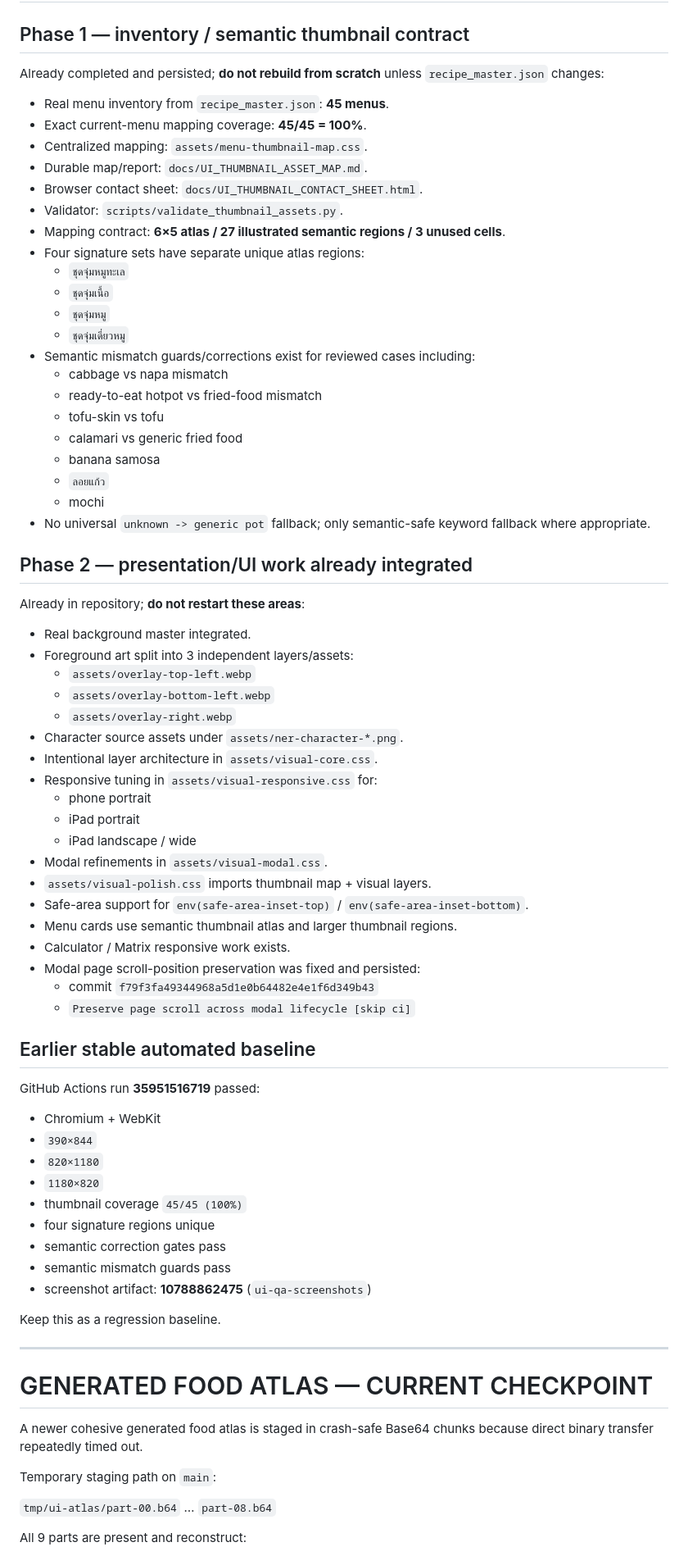
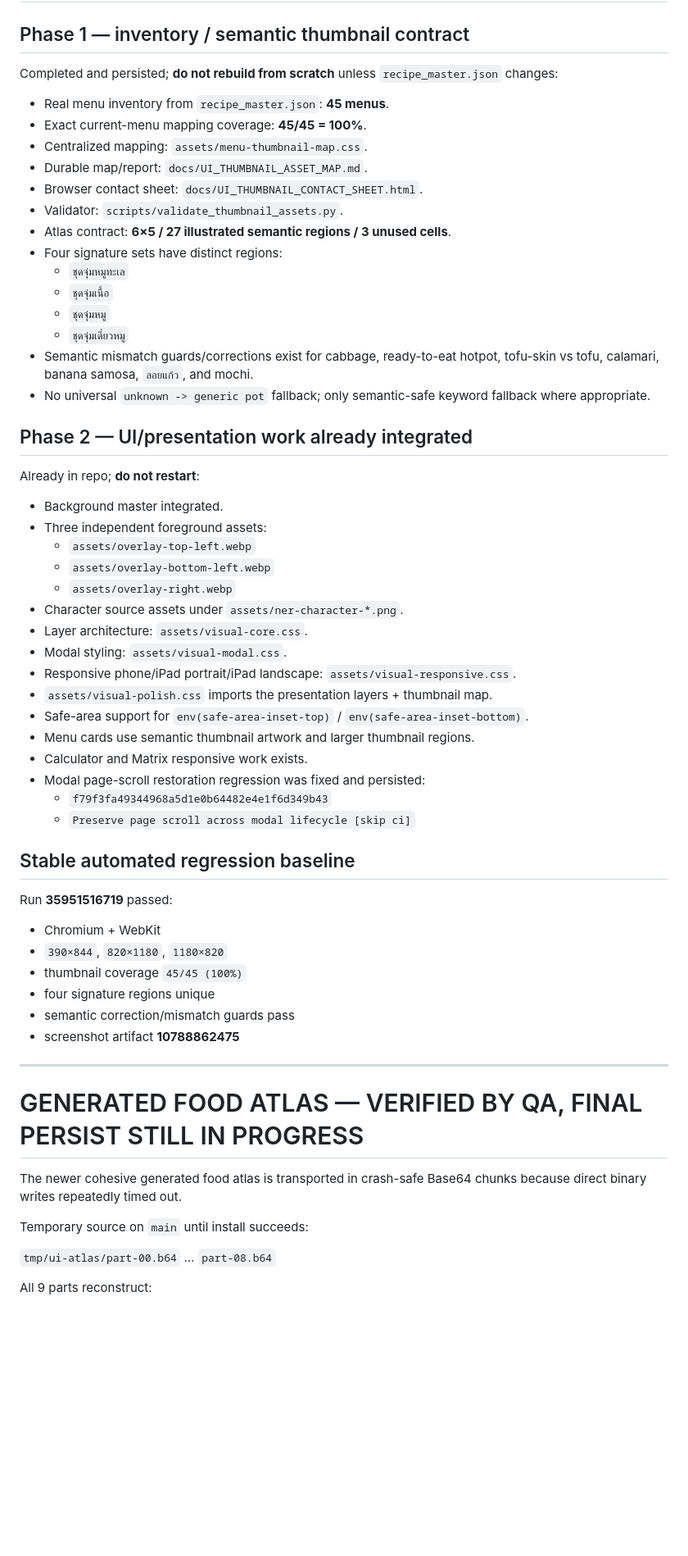
Before and after one commit to twentybkk-boop/NER-Menu-quantity, a Markdown page: CURRENT_HANDOFF.md, the part around one of its changes. Shown at 82% size. Drawn GitHub-style; blank space fills up the shorter version.

```diff
--- a/CURRENT_HANDOFF.md
+++ b/CURRENT_HANDOFF.md
@@ -47,7 +46,7 @@ Foreground art must remain `pointer-events:none`, must never block tap/click, an
 
 ## Phase 1 — inventory / semantic thumbnail contract
 
-Already completed and persisted; **do not rebuild from scratch** unless `recipe_master.json` changes:
+Completed and persisted; **do not rebuild from scratch** unless `recipe_master.json` changes:
 
 - Real menu inventory from `recipe_master.json`: **45 menus**.
 - Exact current-menu mapping coverage: **45/45 = 100%**.
@@ -55,71 +54,56 @@ Already completed and persisted; **do not rebuild from scratch** unless `recipe_
 - Durable map/report: `docs/UI_THUMBNAIL_ASSET_MAP.md`.
 - Browser contact sheet: `docs/UI_THUMBNAIL_CONTACT_SHEET.html`.
 - Validator: `scripts/validate_thumbnail_assets.py`.
-- Mapping contract: **6×5 atlas / 27 illustrated semantic regions / 3 unused cells**.
-- Four signature sets have separate unique atlas regions:
+- Atlas contract: **6×5 / 27 illustrated semantic regions / 3 unused cells**.
+- Four signature sets have distinct regions:
   - `ชุดจุ่มหมูทะเล`
   - `ชุดจุ่มเนื้อ`
   - `ชุดจุ่มหมู`
   - `ชุดจุ่มเดี่ยวหมู`
-- Semantic mismatch guards/corrections exist for reviewed cases including:
-  - cabbage vs napa mismatch
-  - ready-to-eat hotpot vs fried-food mismatch
-  - tofu-skin vs tofu
-  - calamari vs generic fried food
-  - banana samosa
-  - `ลอยแก้ว`
-  - mochi
+- Semantic mismatch guards/corrections exist for cabbage, ready-to-eat hotpot, tofu-skin vs tofu, calamari, banana samosa, `ลอยแก้ว`, and mochi.
 - No universal `unknown -> generic pot` fallback; only semantic-safe keyword fallback where appropriate.
 
-## Phase 2 — presentation/UI work already integrated
+## Phase 2 — UI/presentation work already integrated
 
-Already in repository; **do not restart these areas**:
+Already in repo; **do not restart**:
 
-- Real background master integrated.
-- Foreground art split into 3 independent layers/assets:
+- Background master integrated.
+- Three independent foreground assets:
   - `assets/overlay-top-left.webp`
   - `assets/overlay-bottom-left.webp`
   - `assets/overlay-right.webp`
 - Character source assets under `assets/ner-character-*.png`.
-- Intentional layer architecture in `assets/visual-core.css`.
-- Responsive tuning in `assets/visual-responsive.css` for:
-  - phone portrait
-  - iPad portrait
-  - iPad landscape / wide
-- Modal refinements in `assets/visual-modal.css`.
-- `assets/visual-polish.css` imports thumbnail map + visual layers.
+- Layer architecture: `assets/visual-core.css`.
+- Modal styling: `assets/visual-modal.css`.
+- Responsive phone/iPad portrait/iPad landscape: `assets/visual-responsive.css`.
+- `assets/visual-polish.css` imports the presentation layers + thumbnail map.
 - Safe-area support for `env(safe-area-inset-top)` / `env(safe-area-inset-bottom)`.
-- Menu cards use semantic thumbnail atlas and larger thumbnail regions.
-- Calculator / Matrix responsive work exists.
-- Modal page scroll-position preservation was fixed and persisted:
-  - commit `f79f3fa49344968a5d1e0b64482e4e1f6d349b43`
+- Menu cards use semantic thumbnail artwork and larger thumbnail regions.
+- Calculator and Matrix responsive work exists.
+- Modal page-scroll restoration regression was fixed and persisted:
+  - `f79f3fa49344968a5d1e0b64482e4e1f6d349b43`
   - `Preserve page scroll across modal lifecycle [skip ci]`
 
-## Earlier stable automated baseline
+## Stable automated regression baseline
 
-GitHub Actions run **35951516719** passed:
+Run **35951516719** passed:
 
 - Chromium + WebKit
-- `390×844`
-- `820×1180`
-- `1180×820`
+- `390×844`, `820×1180`, `1180×820`
 - thumbnail coverage `45/45 (100%)`
 - four signature regions unique
-- semantic correction gates pass
-- semantic mismatch guards pass
-- screenshot artifact: **10788862475** (`ui-qa-screenshots`)
-
-Keep this as a regression baseline.
+- semantic correction/mismatch guards pass
+- screenshot artifact **10788862475**
 
 ---
 
-# GENERATED FOOD ATLAS — CURRENT CHECKPOINT
+# GENERATED FOOD ATLAS — VERIFIED BY QA, FINAL PERSIST STILL IN PROGRESS
 
-A newer cohesive generated food atlas is staged in crash-safe Base64 chunks because direct binary transfer repeatedly timed out.
+The newer cohesive generated food atlas is transported in crash-safe Base64 chunks because direct binary writes repeatedly timed out.
 
-Temporary staging path on `main`:
+Temporary source on `main` until install succeeds:
 
 `tmp/ui-atlas/part-00.b64` … `part-08.b64`
 
-All 9 parts are present and reconstruct:
+All 9 parts reconstruct:
 
```
Also changed, not shown: other parts of CURRENT_HANDOFF.md (+88 -80 lines).
